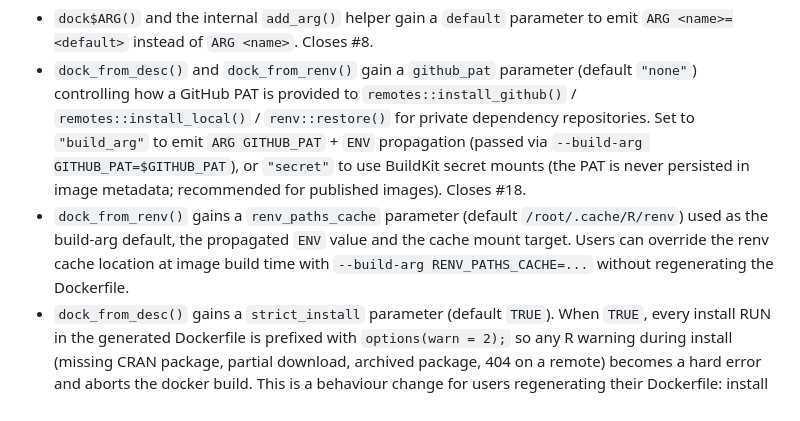
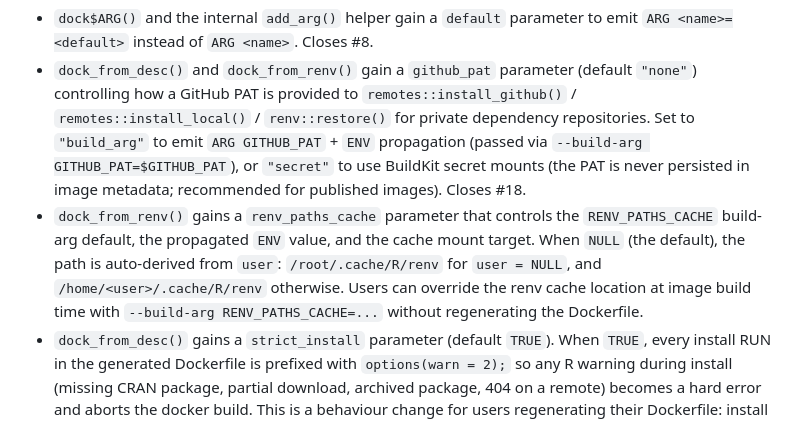
Before and after one commit to ThinkR-open/dockerfiler, a Markdown page: NEWS.md, the part around the change. GitHub-like rendering.

Commit message:
docs(NEWS): align renv_paths_cache bullet with post-#106 default
The renv_paths_cache bullet still described the pre-#106 behaviour
(default = "/root/.cache/R/renv"). After #106, the signature default
is NULL with auto-derivation from `user`: /root for user = NULL,
/home/<user> otherwise. Update the bullet to reflect the actual
runtime, closing the doc-runtime drift introduced by the merge.

No code change. No NAMESPACE / Rd impact.

```diff
--- a/NEWS.md
+++ b/NEWS.md
@@ -37,10 +37,13 @@
   via `--build-arg GITHUB_PAT=$GITHUB_PAT`), or `"secret"` to use
   BuildKit secret mounts (the PAT is never persisted in image
   metadata; recommended for published images). Closes #18.
-- `dock_from_renv()` gains a `renv_paths_cache` parameter (default
-  `/root/.cache/R/renv`) used as the build-arg default, the propagated
-  `ENV` value and the cache mount target. Users can override the renv
-  cache location at image build time with
+- `dock_from_renv()` gains a `renv_paths_cache` parameter that
+  controls the `RENV_PATHS_CACHE` build-arg default, the propagated
+  `ENV` value, and the cache mount target. When `NULL` (the
+  default), the path is auto-derived from `user`:
+  `/root/.cache/R/renv` for `user = NULL`, and
+  `/home/<user>/.cache/R/renv` otherwise. Users can override the
+  renv cache location at image build time with
   `--build-arg RENV_PATHS_CACHE=...` without regenerating the
   Dockerfile.
 - `dock_from_desc()` gains a `strict_install` parameter (default
```
